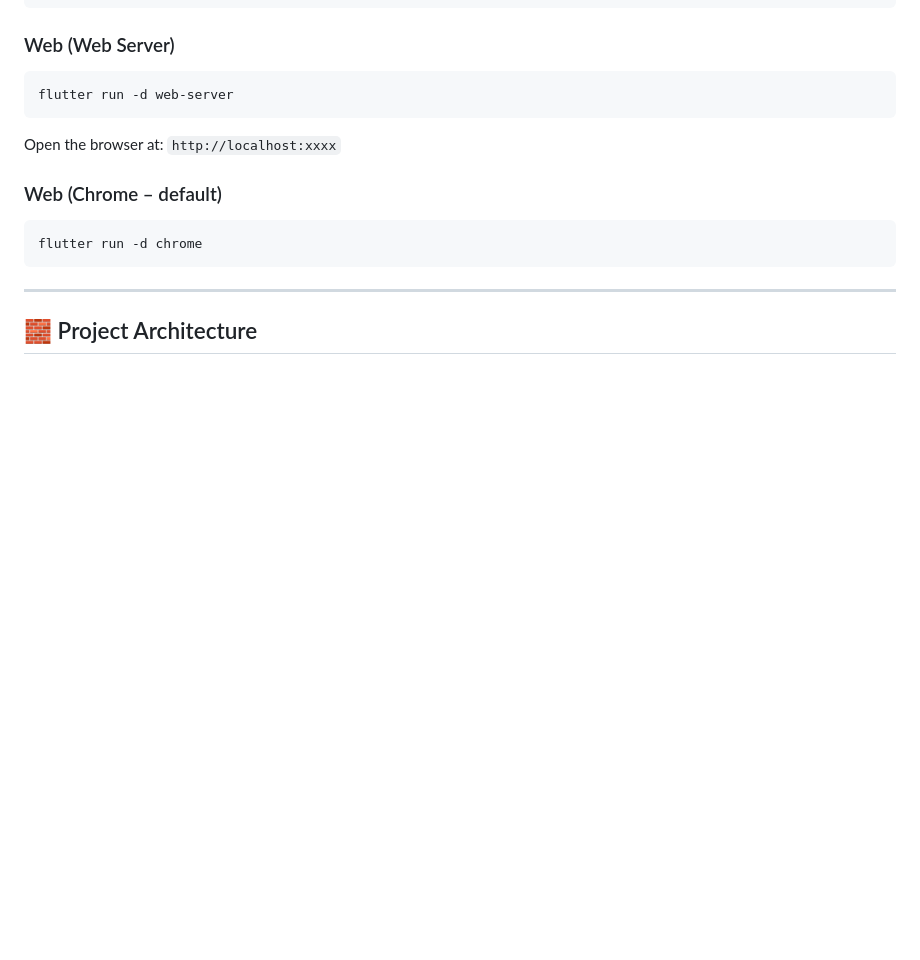
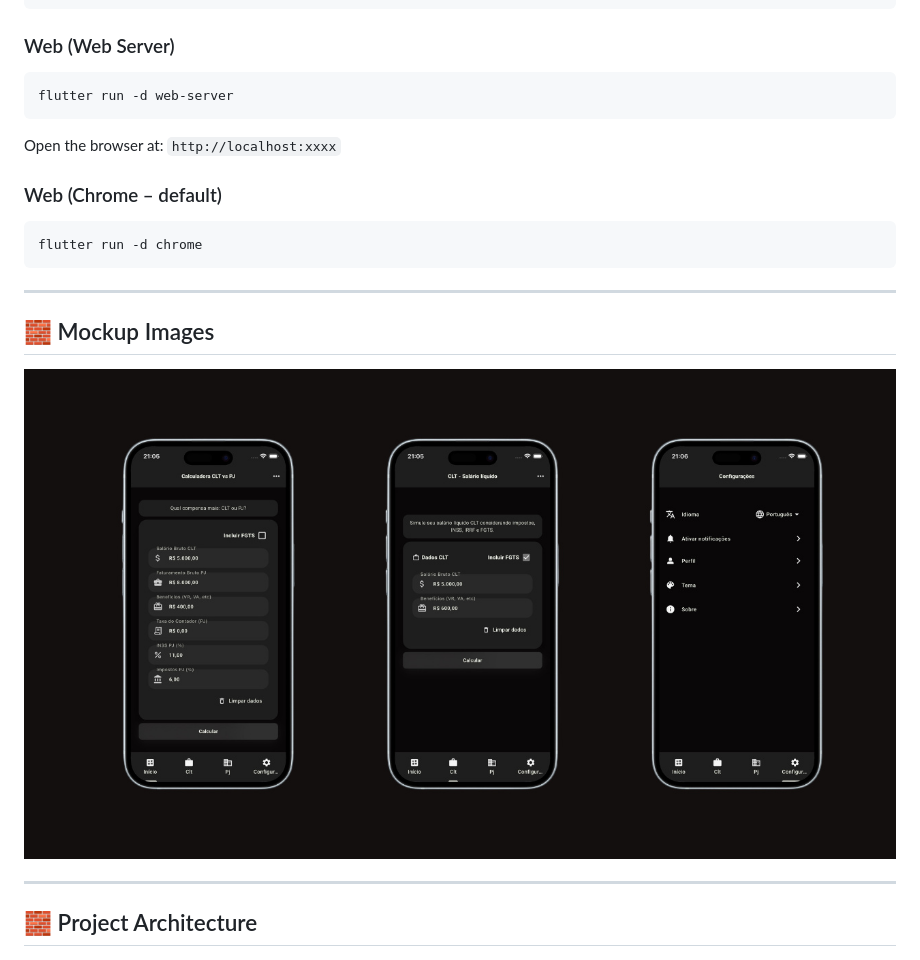
Before and after one commit to Victor-Zarzar/cltvspj, a Markdown page: README.md, the part around the change. Drawn GitHub-style; pictures changed too: assets/imgs/mockup.png (added); blank space fills up the shorter version.

Commit message:
Feat: add new feature and update readme

```diff
--- a/README.md
+++ b/README.md
@@ -79,6 +79,12 @@ flutter run -d chrome
 
 ---
 
+## 🧱 Mockup Images
+
+<img src="assets/imgs/mockup.png" alt="architecture" width="1000" height="800">
+
+---
+
 ## 🧱 Project Architecture
 
 <img src="assets/imgs/architecture.png" alt="architecture" width="1000" height="800">
```
Also changed, not shown: 15 other files.
